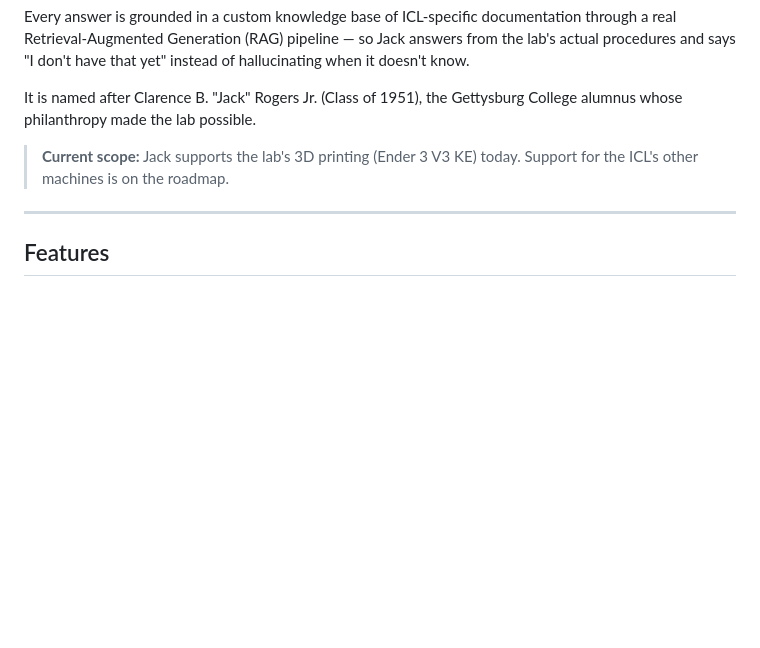
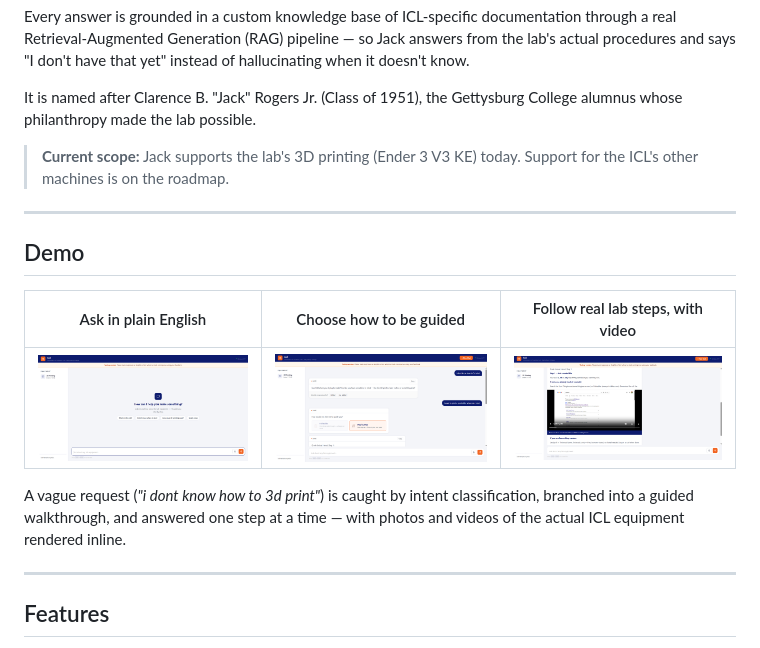
Before and after one commit to ashimaryal25-ops/ask-jack, a Markdown page: README.md, the part around the change. GitHub-like rendering; pictures changed too: docs/demo-1-home.png (added), docs/demo-2-guide.png (added), docs/demo-3-steps.png (added); blank space fills up the shorter version.

Commit message:
Add LLM query expansion and demo screenshots to README

```diff
--- a/README.md
+++ b/README.md
@@ -17,6 +17,16 @@ Every answer is grounded in a custom knowledge base of ICL-specific documentatio
 It is named after Clarence B. "Jack" Rogers Jr. (Class of 1951), the Gettysburg College alumnus whose philanthropy made the lab possible.
 
 > **Current scope:** Jack supports the lab's 3D printing (Ender 3 V3 KE) today. Support for the ICL's other machines is on the roadmap.
+
+---
+
+## Demo
+
+| Ask in plain English | Choose how to be guided | Follow real lab steps, with video |
+|:---:|:---:|:---:|
+| ![Jack home screen](docs/demo-1-home.png) | ![Guide-mode selection](docs/demo-2-guide.png) | ![Step-by-step with inline video](docs/demo-3-steps.png) |
+
+A vague request (*"i dont know how to 3d print"*) is caught by intent classification, branched into a guided walkthrough, and answered one step at a time — with photos and videos of the actual ICL equipment rendered inline.
 
 ---
 
```
Also changed, not shown: 1 other file.
